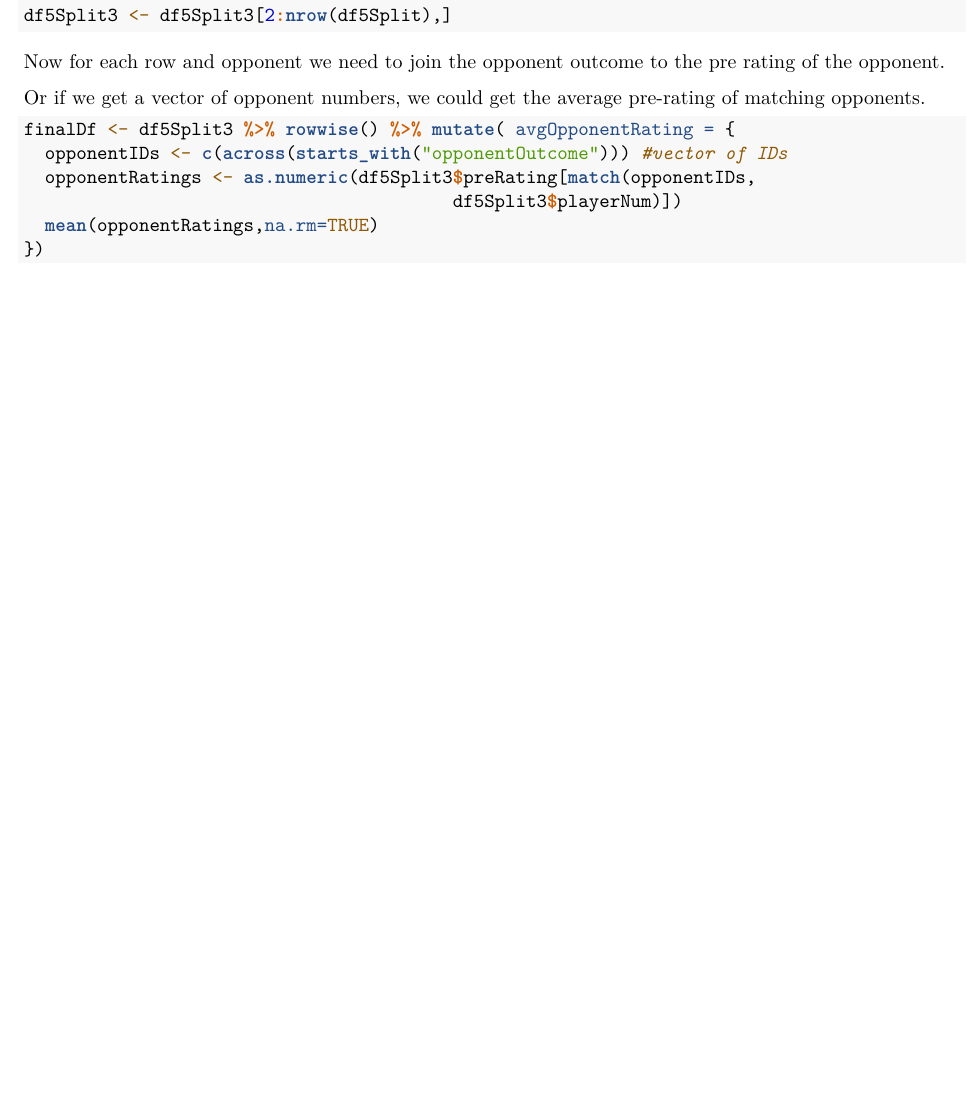
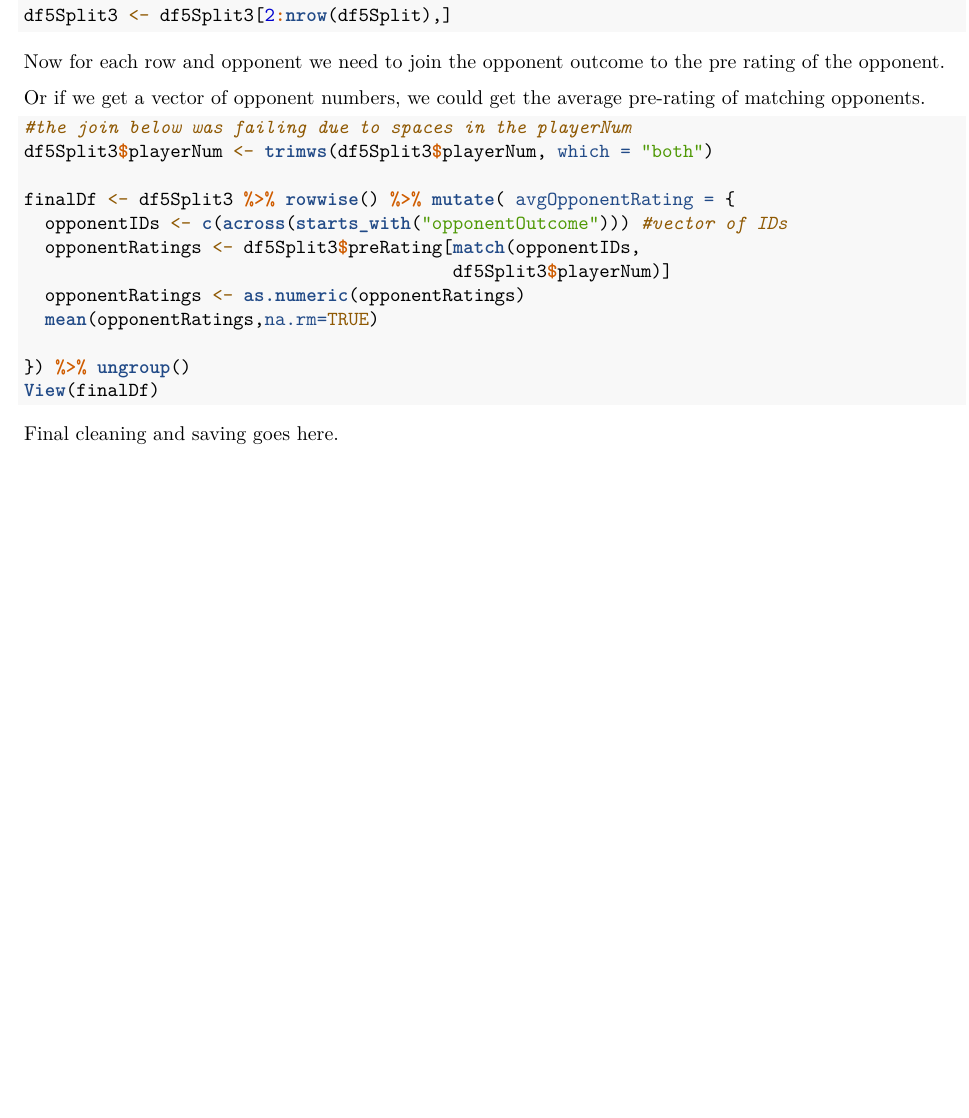
Before and after one commit to ahopejasen/CUNYSPS-DATA607, an R Markdown document (week3/project1/project1.Rmd): part of page 5 of 5, cut so that both start at the same text, the shorter picture padded with empty space. Rendered offline with R 4.5, knitr and Pandoc, then LaTeX, with nearby package versions.

Commit message:
Seems to work, need to test a couple of rows by hand.

````diff
--- a/week3/project1/project1.Rmd
+++ b/week3/project1/project1.Rmd
@@ -181,10 +181,21 @@ Now for each row and opponent we need to join the opponent outcome to the pre ra
 Or if we get a vector of opponent numbers, we could get the average pre-rating of matching opponents.
 
 ```{r}
+#the join below was failing due to spaces in the playerNum
+df5Split3$playerNum <- trimws(df5Split3$playerNum, which = "both")
+
 finalDf <- df5Split3 %>% rowwise() %>% mutate( avgOpponentRating = {
   opponentIDs <- c(across(starts_with("opponentOutcome"))) #vector of IDs
-  opponentRatings <- as.numeric(df5Split3$preRating[match(opponentIDs,
-                                         df5Split3$playerNum)])
+  opponentRatings <- df5Split3$preRating[match(opponentIDs,
+                                         df5Split3$playerNum)]
+  opponentRatings <- as.numeric(opponentRatings)
   mean(opponentRatings,na.rm=TRUE)
-})
+
+}) %>% ungroup()
+View(finalDf)
+
+
+
 ```
+
+Final cleaning and saving goes here.
````
